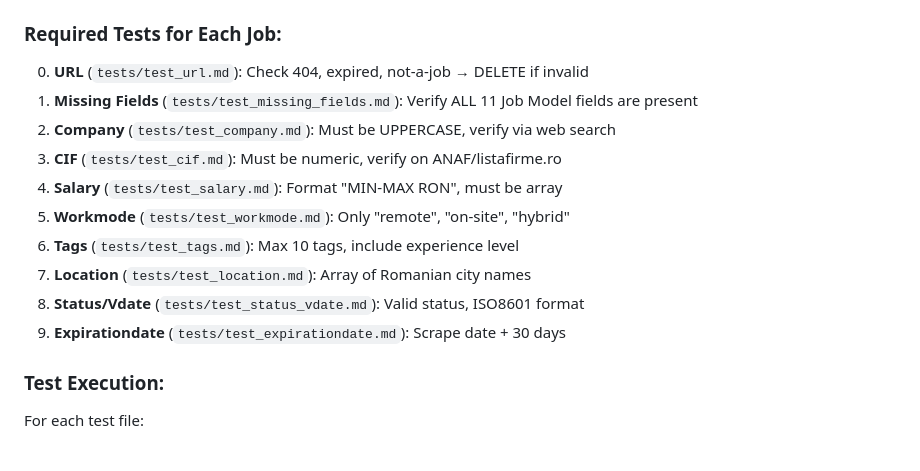
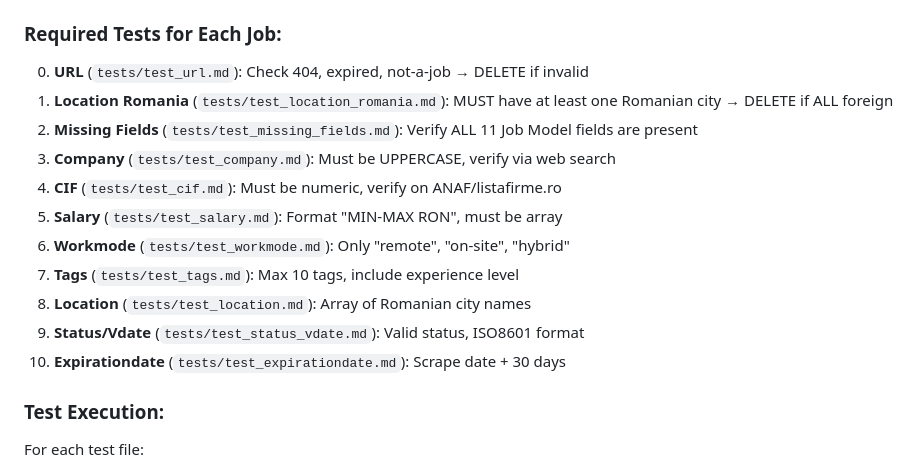
Before and after one commit to sebiboga/peviitor-data-quality-guard, a Markdown page: AGENTS.md, the part around the change. Drawn GitHub-style.

```diff
--- a/AGENTS.md
+++ b/AGENTS.md
@@ -124,15 +124,16 @@ See [OLX.md](./OLX.md) for how to verify and scrape OLX jobs using their officia
 
 ### Required Tests for Each Job:
 0. **URL** (`tests/test_url.md`): Check 404, expired, not-a-job → DELETE if invalid
-1. **Missing Fields** (`tests/test_missing_fields.md`): Verify ALL 11 Job Model fields are present
-2. **Company** (`tests/test_company.md`): Must be UPPERCASE, verify via web search
-3. **CIF** (`tests/test_cif.md`): Must be numeric, verify on ANAF/listafirme.ro
-4. **Salary** (`tests/test_salary.md`): Format "MIN-MAX RON", must be array
-5. **Workmode** (`tests/test_workmode.md`): Only "remote", "on-site", "hybrid"
-6. **Tags** (`tests/test_tags.md`): Max 10 tags, include experience level
-7. **Location** (`tests/test_location.md`): Array of Romanian city names
-8. **Status/Vdate** (`tests/test_status_vdate.md`): Valid status, ISO8601 format
-9. **Expirationdate** (`tests/test_expirationdate.md`): Scrape date + 30 days
+1. **Location Romania** (`tests/test_location_romania.md`): MUST have at least one Romanian city → DELETE if ALL foreign
+2. **Missing Fields** (`tests/test_missing_fields.md`): Verify ALL 11 Job Model fields are present
+3. **Company** (`tests/test_company.md`): Must be UPPERCASE, verify via web search
+4. **CIF** (`tests/test_cif.md`): Must be numeric, verify on ANAF/listafirme.ro
+5. **Salary** (`tests/test_salary.md`): Format "MIN-MAX RON", must be array
+6. **Workmode** (`tests/test_workmode.md`): Only "remote", "on-site", "hybrid"
+7. **Tags** (`tests/test_tags.md`): Max 10 tags, include experience level
+8. **Location** (`tests/test_location.md`): Array of Romanian city names
+9. **Status/Vdate** (`tests/test_status_vdate.md`): Valid status, ISO8601 format
+10. **Expirationdate** (`tests/test_expirationdate.md`): Scrape date + 30 days
 
 ### Test Execution:
 For each test file:
```
Also changed, not shown: INSTRUCTIONS.md (+2 -0 lines), 1 other file.
